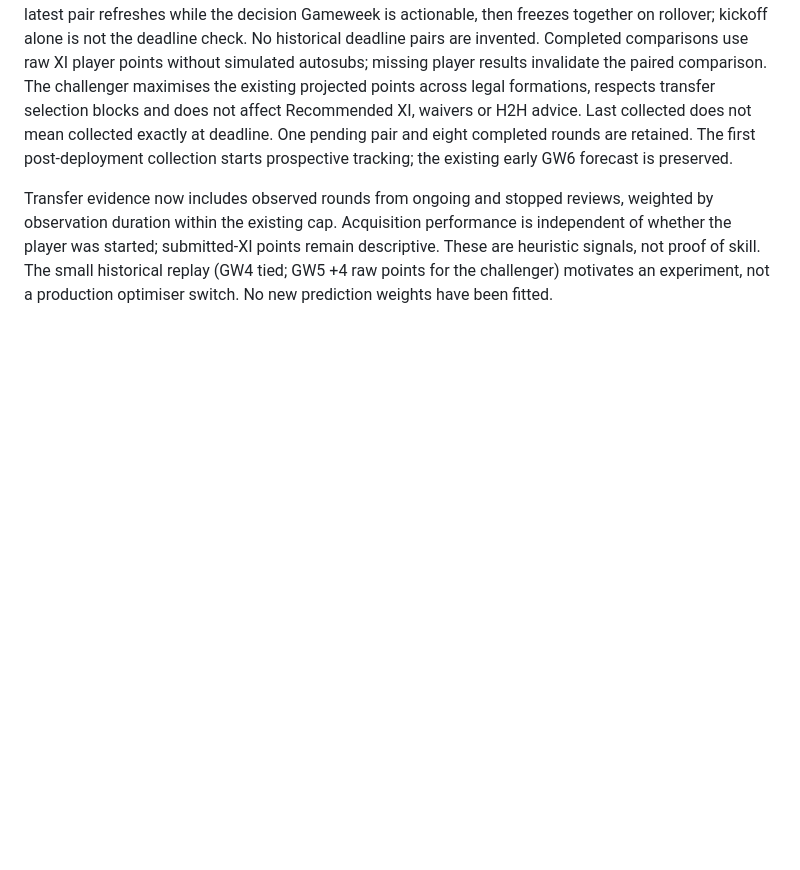
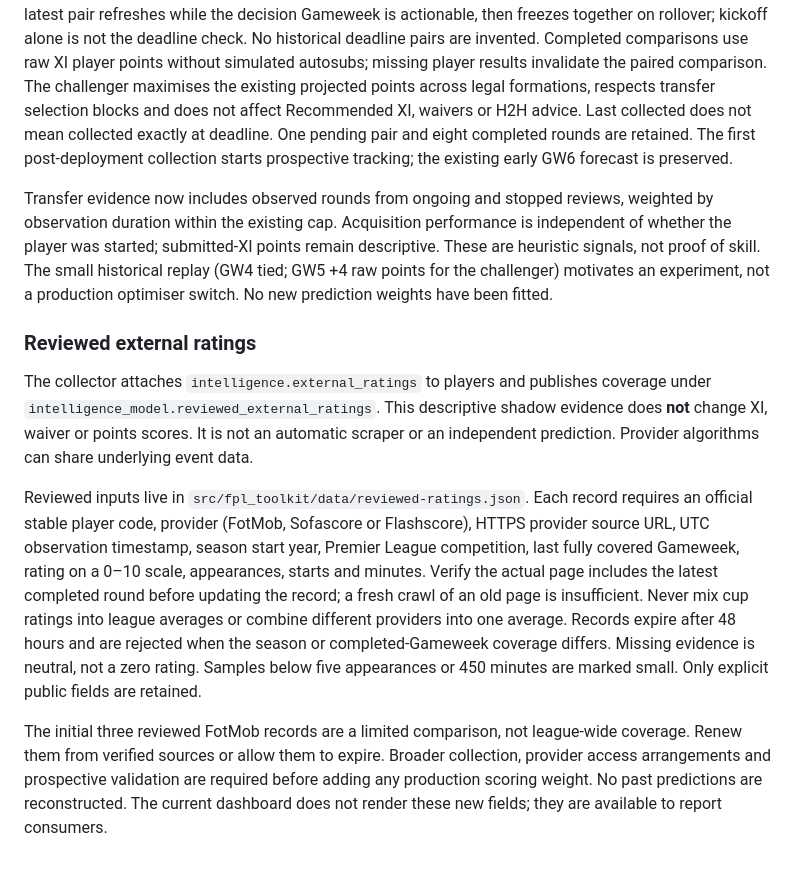
Before and after one commit to ThatsIvore/draft_toolkit, a Markdown page: README.md, the part around the change. Drawn GitHub-style; blank space fills up the shorter version.

Commit message:
Add reviewed external ratings evidence

```diff
--- a/README.md
+++ b/README.md
@@ -162,3 +162,11 @@ The transfer component now uses performance above that frozen forecast, averaged
 Evaluation v0.3 preserves the original planning forecast and separately saves the last collected pre-deadline recommendation with a points-only experimental XI from the same squad and timestamp. The latest pair refreshes while the decision Gameweek is actionable, then freezes together on rollover; kickoff alone is not the deadline check. No historical deadline pairs are invented. Completed comparisons use raw XI player points without simulated autosubs; missing player results invalidate the paired comparison. The challenger maximises the existing projected points across legal formations, respects transfer selection blocks and does not affect Recommended XI, waivers or H2H advice. Last collected does not mean collected exactly at deadline. One pending pair and eight completed rounds are retained. The first post-deployment collection starts prospective tracking; the existing early GW6 forecast is preserved.
 
 Transfer evidence now includes observed rounds from ongoing and stopped reviews, weighted by observation duration within the existing cap. Acquisition performance is independent of whether the player was started; submitted-XI points remain descriptive. These are heuristic signals, not proof of skill. The small historical replay (GW4 tied; GW5 +4 raw points for the challenger) motivates an experiment, not a production optimiser switch. No new prediction weights have been fitted.
+
+### Reviewed external ratings
+
+The collector attaches `intelligence.external_ratings` to players and publishes coverage under `intelligence_model.reviewed_external_ratings`. This descriptive shadow evidence does **not** change XI, waiver or points scores. It is not an automatic scraper or an independent prediction. Provider algorithms can share underlying event data.
+
+Reviewed inputs live in `src/fpl_toolkit/data/reviewed-ratings.json`. Each record requires an official stable player code, provider (FotMob, Sofascore or Flashscore), HTTPS provider source URL, UTC observation timestamp, season start year, Premier League competition, last fully covered Gameweek, rating on a 0–10 scale, appearances, starts and minutes. Verify the actual page includes the latest completed round before updating the record; a fresh crawl of an old page is insufficient. Never mix cup ratings into league averages or combine different providers into one average. Records expire after 48 hours and are rejected when the season or completed-Gameweek coverage differs. Missing evidence is neutral, not a zero rating. Samples below five appearances or 450 minutes are marked small. Only explicit public fields are retained.
+
+The initial three reviewed FotMob records are a limited comparison, not league-wide coverage. Renew them from verified sources or allow them to expire. Broader collection, provider access arrangements and prospective validation are required before adding any production scoring weight. No past predictions are reconstructed. The current dashboard does not render these new fields; they are available to report consumers.
```
